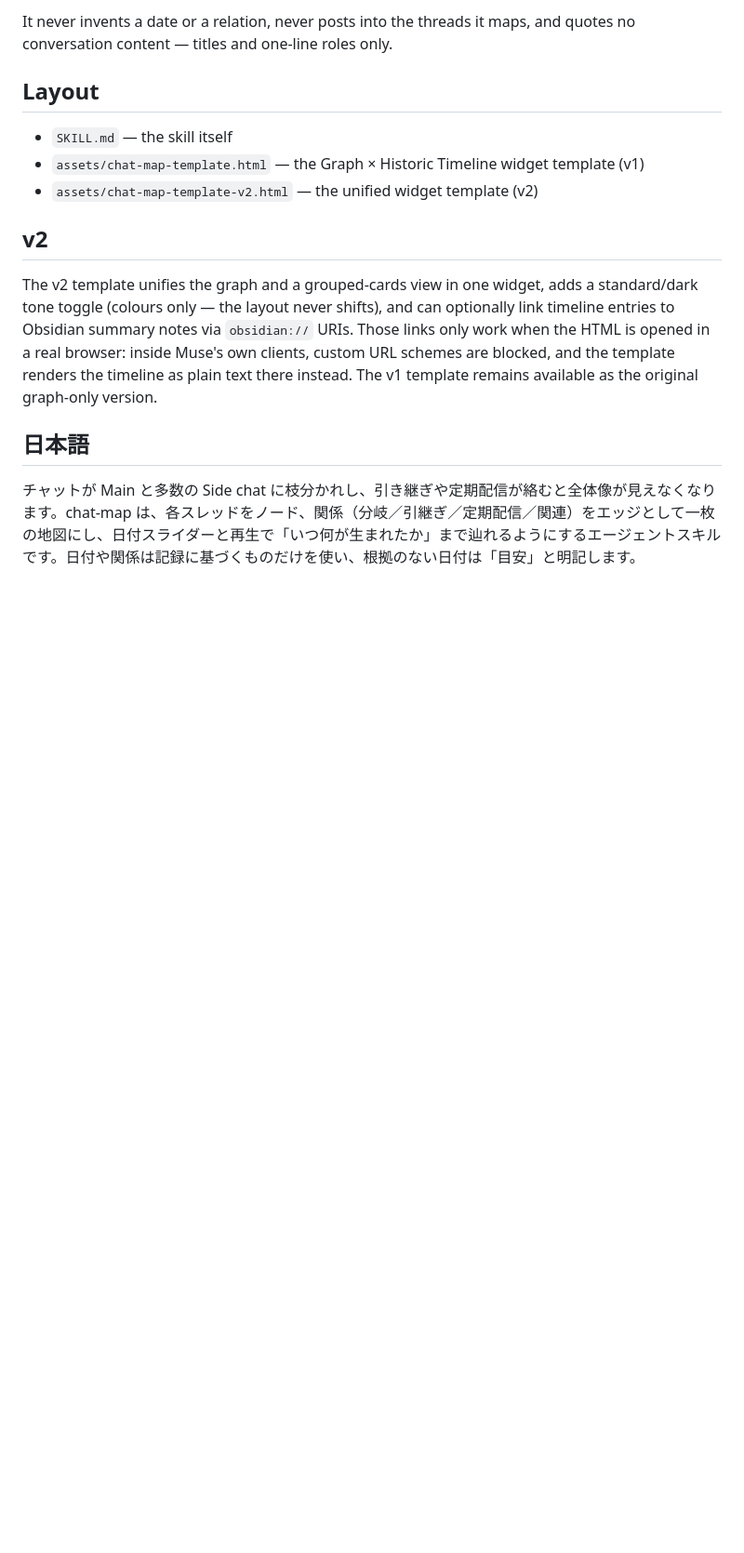
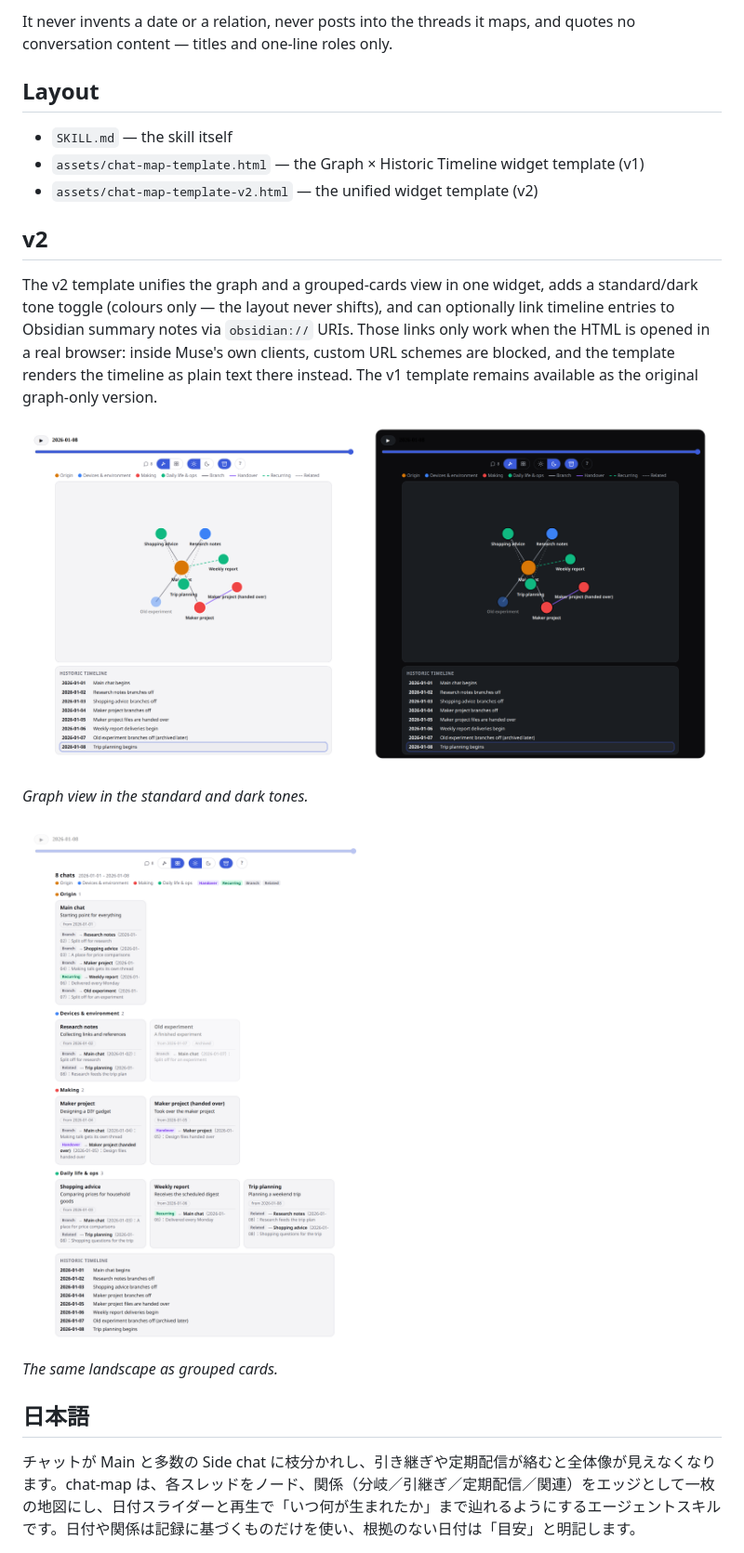
Before and after one commit to taisukey/chat-map, a Markdown page: README.md, the part around one of its changes. Shown at 93% size. Rendered like a GitHub page; pictures changed too: docs/images/cards-en.png (added), docs/images/graph-dark-en.png (added), docs/images/graph-en.png (added); blank space fills up the shorter version.

Commit message:
Add screenshots and demo animation to README
Co-authored-by: Muse <noreply@muse.ai>

```diff
--- a/README.md
+++ b/README.md
@@ -34,6 +38,17 @@ It never invents a date or a relation, never posts into the threads it maps, and
 
 The v2 template unifies the graph and a grouped-cards view in one widget, adds a standard/dark tone toggle (colours only — the layout never shifts), and can optionally link timeline entries to Obsidian summary notes via `obsidian://` URIs. Those links only work when the HTML is opened in a real browser: inside Muse's own clients, custom URL schemes are blocked, and the template renders the timeline as plain text there instead. The v1 template remains available as the original graph-only version.
 
+<p>
+<img src="docs/images/graph-en.png" width="49%" alt="Graph view, standard tone">
+<img src="docs/images/graph-dark-en.png" width="49%" alt="Graph view, dark tone">
+</p>
+
+*Graph view in the standard and dark tones.*
+
+![Card view](docs/images/cards-en.png)
+
+*The same landscape as grouped cards.*
+
 ## 日本語
 
 チャットが Main と多数の Side chat に枝分かれし、引き継ぎや定期配信が絡むと全体像が見えなくなります。chat-map は、各スレッドをノード、関係（分岐／引継ぎ／定期配信／関連）をエッジとして一枚の地図にし、日付スライダーと再生で「いつ何が生まれたか」まで辿れるようにするエージェントスキルです。日付や関係は記録に基づくものだけを使い、根拠のない日付は「目安」と明記します。
```
Also changed, not shown: other parts of README.md (+8 -0 lines), 2 other files.
